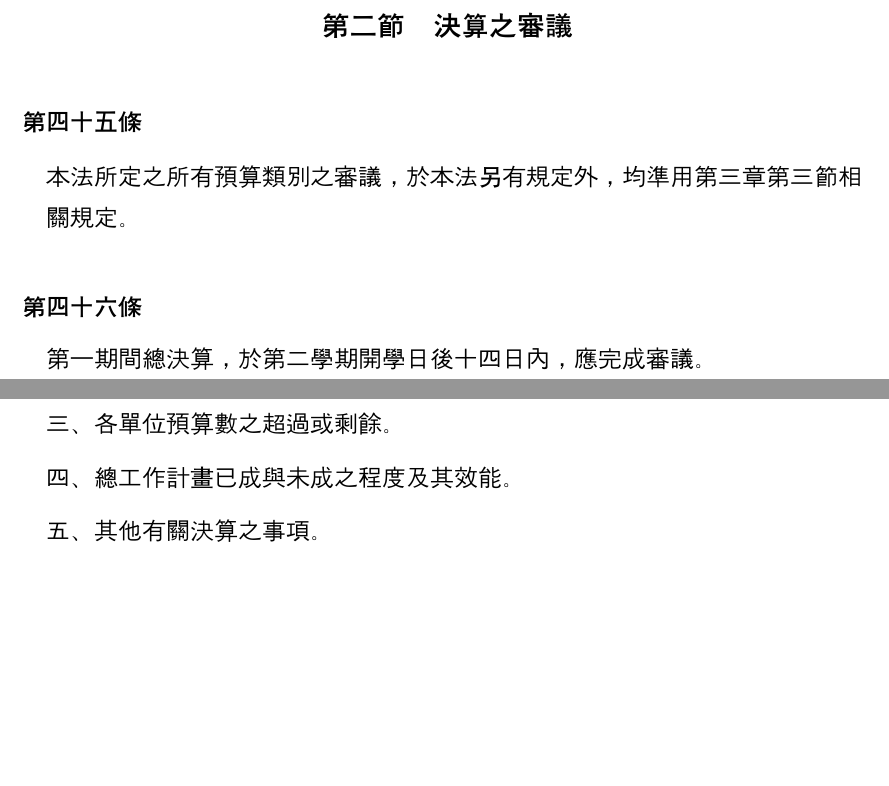
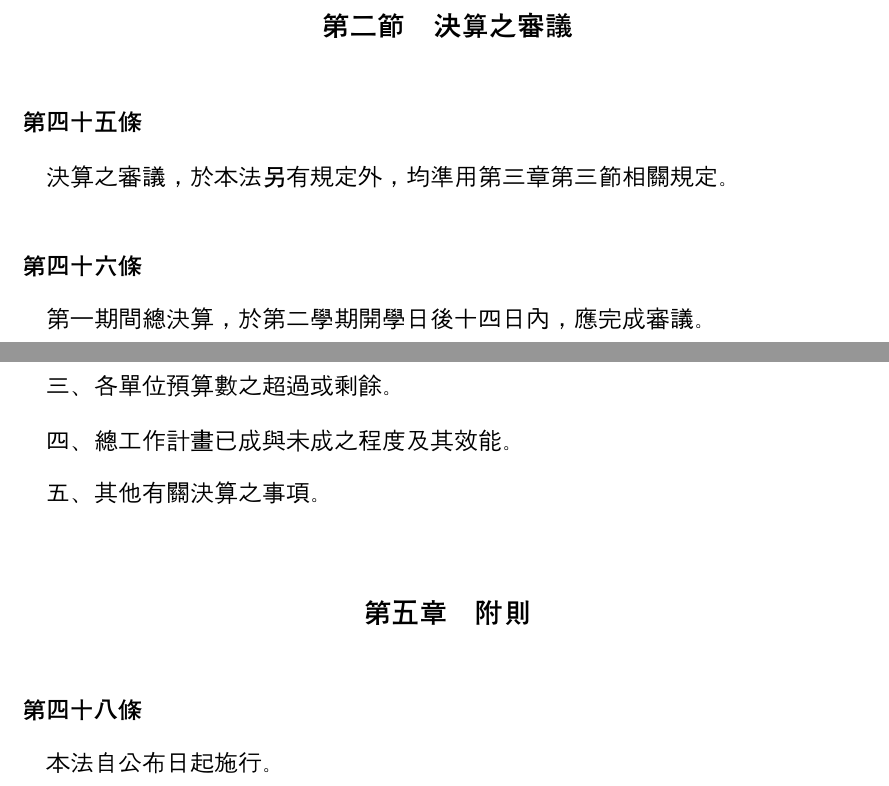
Before and after one commit to gino1234123/nuta_statutes, a Typst document (04_財務管理法/財產管理法.typ): two parts of pages 8 and 9 of 9, joined at a grey line, cut so that both start at the same text, the shorter picture padded with empty space. Compiled offline with Typst 0.15; a missing font is replaced by an installed copy or a similar font.

Commit message:
財務管理法1rd

```diff
--- a/04_財務管理法/財產管理法.typ
+++ b/04_財務管理法/財產管理法.typ
@@ -243,7 +243,7 @@
 === 決算之審議
 
 #article()[
-  #para()[本法所定之所有預算類別之審議，於本法另有規定外，均準用第三章第三節相關規定。]
+  #para()[決算之審議，於本法另有規定外，均準用第三章第三節相關規定。]
 ]
 
 #article()[
@@ -260,3 +260,9 @@
   #subpara()[四、總工作計畫已成與未成之程度及其效能。]
   #subpara()[五、其他有關決算之事項。]
 ]
+
+== 附則
+
+#article()[
+  #para()[本法自公布日起施行。]
+]
```
Also changed, not shown: 04_財務管理法/財產管理法.typ (4 more changed lines).
